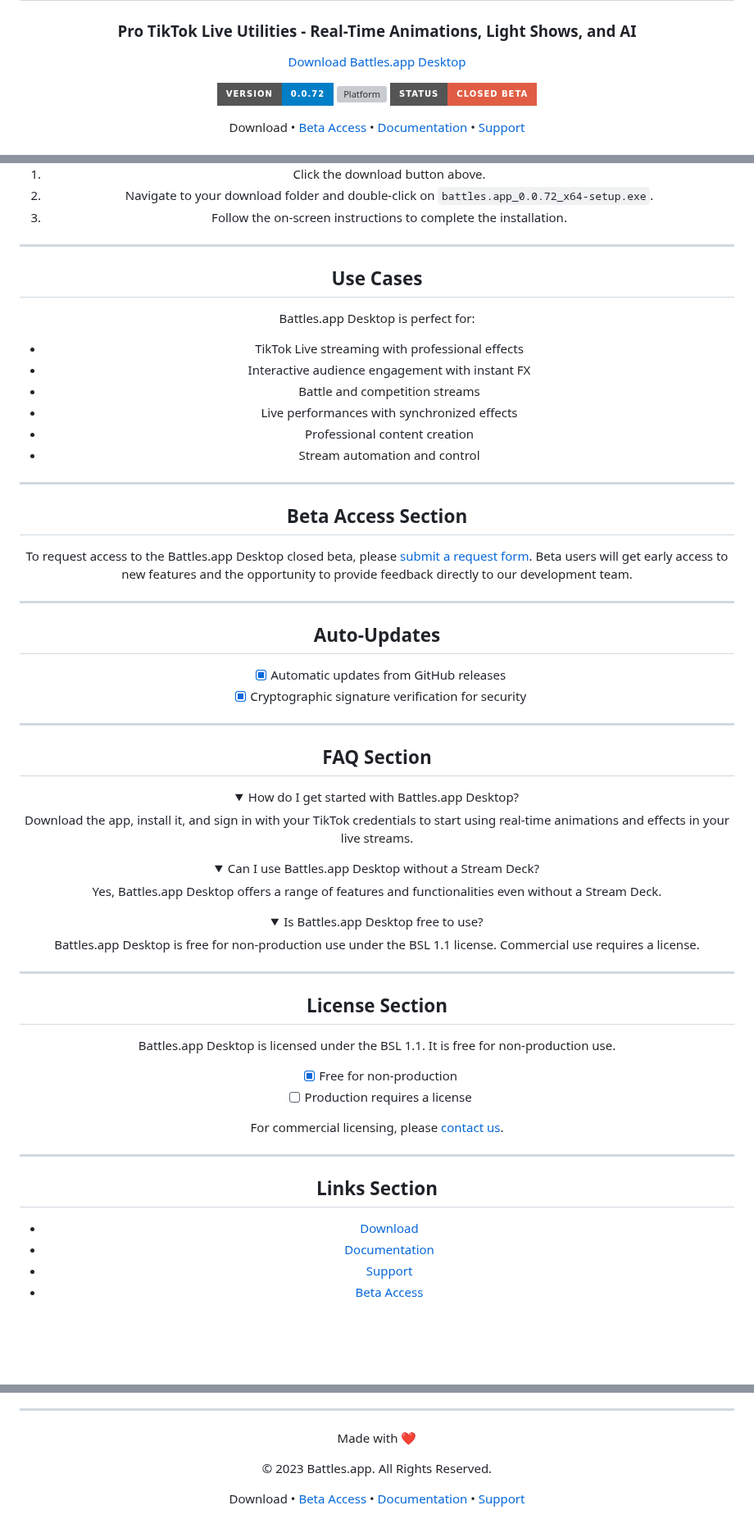
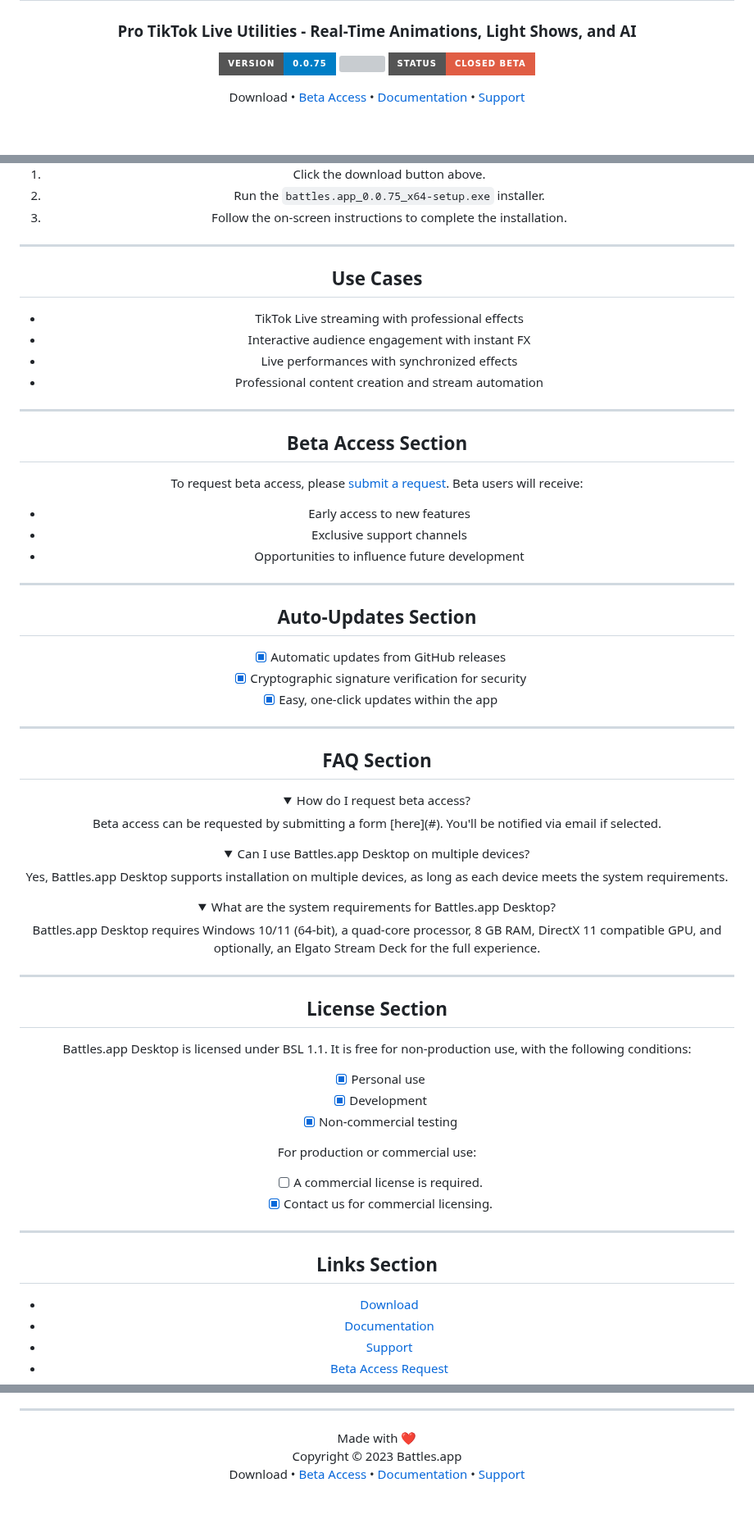
Before and after one commit to battles-app/desktop, a Markdown page: README.md, 3 parts joined by grey strips. Shown at 82% size. GitHub-like rendering; folded sections open; badges without logos; blank space fills up the shorter version; grey boxes are pictures that could not be loaded.

Commit message:
docs: update README for v0.0.75

```diff
--- a/README.md
+++ b/README.md
@@ -3,8 +3,8 @@
 ![Github banner](./.github/banner.jpg)
 # 🎮 Battles.app Desktop
 ### Pro TikTok Live Utilities - Real-Time Animations, Light Shows, and AI
-<a href="https://github.com/battles-app/desktop/releases/download/v0.0.72/battles.app_0.0.72_x64-setup.exe" style="background: linear-gradient(135deg, #1a4d2e 0%, #2d5a3d 100%); border-radius: 8px; box-shadow: 0 4px 6px rgba(0,0,0,0.2); color: white; padding: 10px 20px; text-decoration: none; font-weight: bold;">Download Battles.app Desktop</a>
-
-![Version](https://img.shields.io/badge/version-0.0.72-blue?style=for-the-badge) ![Platform](https://img.shields.io/badge/platform-Windows%2010%2F11-blueviolet?style=for-the-badge&logo=windows) ![Status](https://img.shields.io/badge/status-Closed%20Beta-red?style=for-the-badge)
+![](https://img.shields.io/badge/version-0.0.75-blue?style=for-the-badge)
+![](https://img.shields.io/badge/platform-Windows%2010%2F11-blueviolet?style=for-the-badge&logo=windows)
+![](https://img.shields.io/badge/status-Closed%20Beta-red?style=for-the-badge)
 
 Download • [Beta Access](#beta-access-section) • [Documentation](#) • [Support](#)
@@ -64,61 +91,68 @@ Download • [Beta Access](#beta-access-section) • [Documentation](#) • [Sup
 
 1. Click the download button above.
-2. Navigate to your download folder and double-click on `battles.app_0.0.72_x64-setup.exe`.
+2. Run the `battles.app_0.0.75_x64-setup.exe` installer.
 3. Follow the on-screen instructions to complete the installation.
 
 ---
 
 ## Use Cases
 
-Battles.app Desktop is perfect for:
 - TikTok Live streaming with professional effects
 - Interactive audience engagement with instant FX
-- Battle and competition streams
 - Live performances with synchronized effects
-- Professional content creation
-- Stream automation and control
+- Professional content creation and stream automation
 
 ---
 
 ## Beta Access Section
 
-To request access to the Battles.app Desktop closed beta, please [submit a request form](#). Beta users will get early access to new features and the opportunity to provide feedback directly to our development team.
+To request beta access, please [submit a request](#). Beta users will receive:
+
+- Early access to new features
+- Exclusive support channels
+- Opportunities to influence future development
 
 ---
 
-## Auto-Updates
+## Auto-Updates Section
 
 - [x] Automatic updates from GitHub releases
 - [x] Cryptographic signature verification for security
+- [x] Easy, one-click updates within the app
 
 ---
 
 ## FAQ Section
 
 <details>
-<summary>How do I get started with Battles.app Desktop?</summary>
-Download the app, install it, and sign in with your TikTok credentials to start using real-time animations and effects in your live streams.
+<summary>How do I request beta access?</summary>
+Beta access can be requested by submitting a form [here](#). You'll be notified via email if selected.
 </details>
 
 <details>
-<summary>Can I use Battles.app Desktop without a Stream Deck?</summary>
-Yes, Battles.app Desktop offers a range of features and functionalities even without a Stream Deck.
+<summary>Can I use Battles.app Desktop on multiple devices?</summary>
+Yes, Battles.app Desktop supports installation on multiple devices, as long as each device meets the system requirements.
 </details>
 
 <details>
-<summary>Is Battles.app Desktop free to use?</summary>
-Battles.app Desktop is free for non-production use under the BSL 1.1 license. Commercial use requires a license.
+<summary>What are the system requirements for Battles.app Desktop?</summary>
+Battles.app Desktop requires Windows 10/11 (64-bit), a quad-core processor, 8 GB RAM, DirectX 11 compatible GPU, and optionally, an Elgato Stream Deck for the full experience.
 </details>
 
 ---
 
 ## License Section
 
-Battles.app Desktop is licensed under the BSL 1.1. It is free for non-production use.
-- [x] Free for non-production
-- [ ] Production requires a license
+Battles.app Desktop is licensed under BSL 1.1. It is free for non-production use, with the following conditions:
 
-For commercial licensing, please [contact us](#).
+- [x] Personal use
+- [x] Development
+- [x] Non-commercial testing
+
+For production or commercial use:
+
+- [ ] A commercial license is required.
+- [x] Contact us for commercial licensing.
 
 ---
 
@@ -128,6 +162,6 @@ For commercial licensing, please [contact us](#).
 - [Documentation](#)
 - [Support](#)
-- [Beta Access](#beta-access-section)
+- [Beta Access Request](#)
 
 ---
 
@@ -135,8 +169,6 @@ For commercial licensing, please [contact us](#).
 
 Made with ❤️
-
-© 2023 Battles.app. All Rights Reserved.
-
+Copyright © 2023 Battles.app
 Download • [Beta Access](#beta-access-section) • [Documentation](#) • [Support](#)
 
 </div>
```
Also changed, not shown: other parts of README.md (+44 -16 lines).
